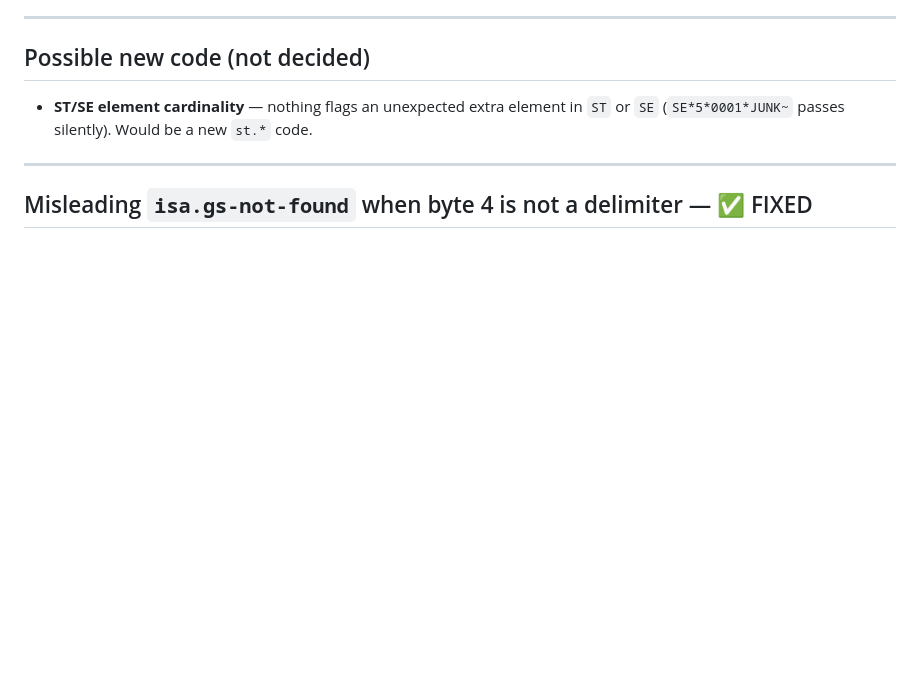
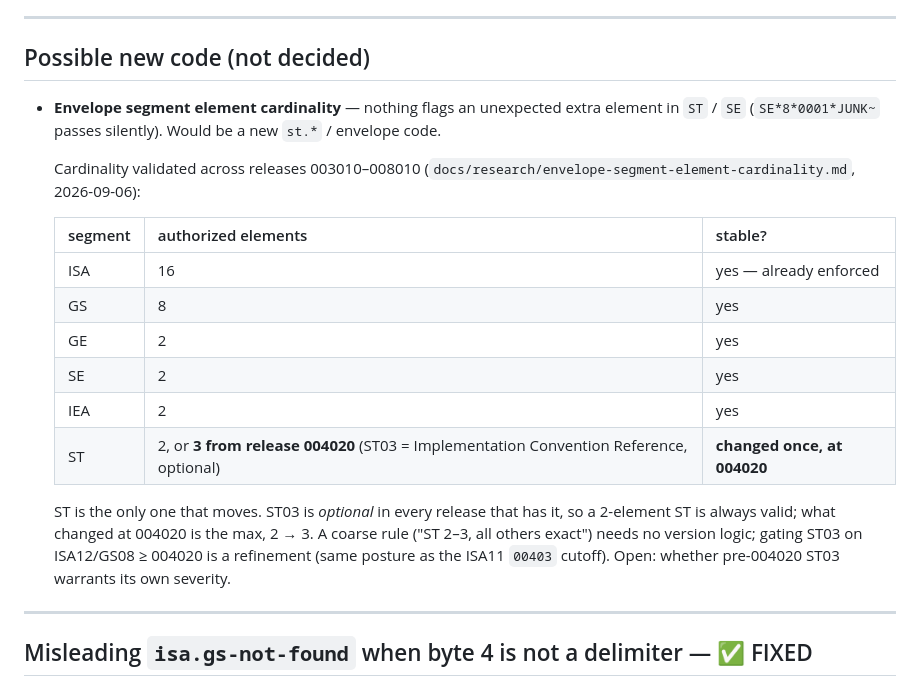
Before and after one commit to tidyedi/x12-tidy, a Markdown page: DIAGNOSTICS-REVIEW.md, the part around the change. Drawn GitHub-style; blank space fills up the shorter version.

```diff
--- a/DIAGNOSTICS-REVIEW.md
+++ b/DIAGNOSTICS-REVIEW.md
@@ -131,8 +131,27 @@ Alignment (dispositions — pending owner sign-off):
 
 ## Possible new code (not decided)
 
-- **ST/SE element cardinality** — nothing flags an unexpected extra element in
-  `ST` or `SE` (`SE*5*0001*JUNK~` passes silently). Would be a new `st.*` code.
+- **Envelope segment element cardinality** — nothing flags an unexpected extra
+  element in `ST` / `SE` (`SE*8*0001*JUNK~` passes silently). Would be a new
+  `st.*` / envelope code.
+
+  Cardinality validated across releases 003010–008010
+  (`docs/research/envelope-segment-element-cardinality.md`, 2026-09-06):
+
+  | segment | authorized elements | stable? |
+  |---|---|---|
+  | ISA | 16 | yes — already enforced |
+  | GS | 8 | yes |
+  | GE | 2 | yes |
+  | SE | 2 | yes |
+  | IEA | 2 | yes |
+  | ST | 2, or **3 from release 004020** (ST03 = Implementation Convention Reference, optional) | **changed once, at 004020** |
+
+  ST is the only one that moves. ST03 is *optional* in every release that has it,
+  so a 2-element ST is always valid; what changed at 004020 is the max, 2 → 3.
+  A coarse rule ("ST 2–3, all others exact") needs no version logic; gating ST03
+  on ISA12/GS08 ≥ 004020 is a refinement (same posture as the ISA11 `00403`
+  cutoff). Open: whether pre-004020 ST03 warrants its own severity.
 
 ---
 
```
Also changed, not shown: docs/research/envelope-segment-element-cardinality.md (added, +121 -0 lines).
